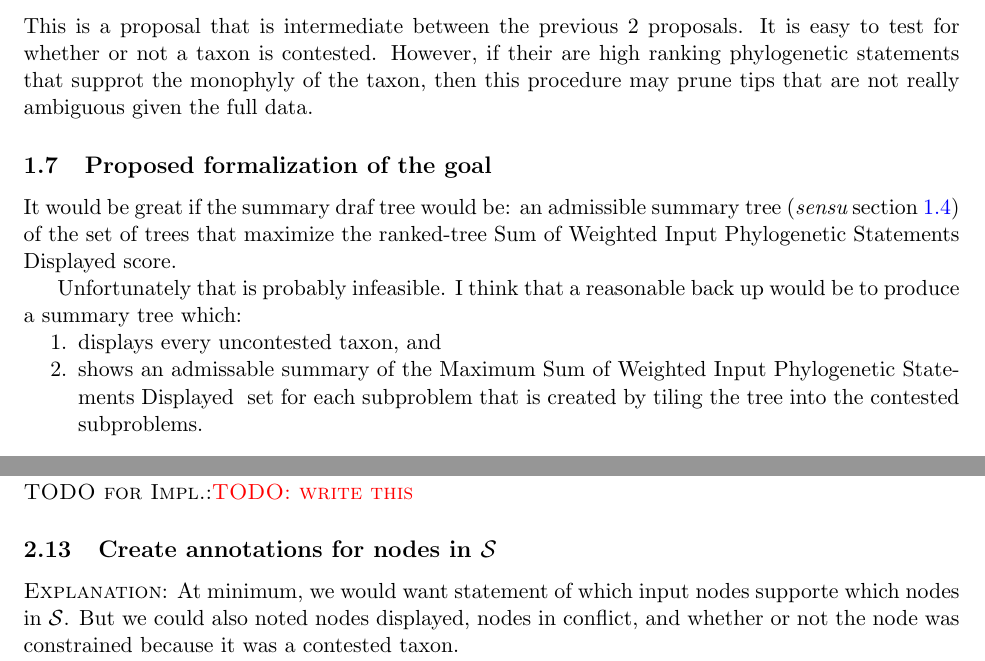
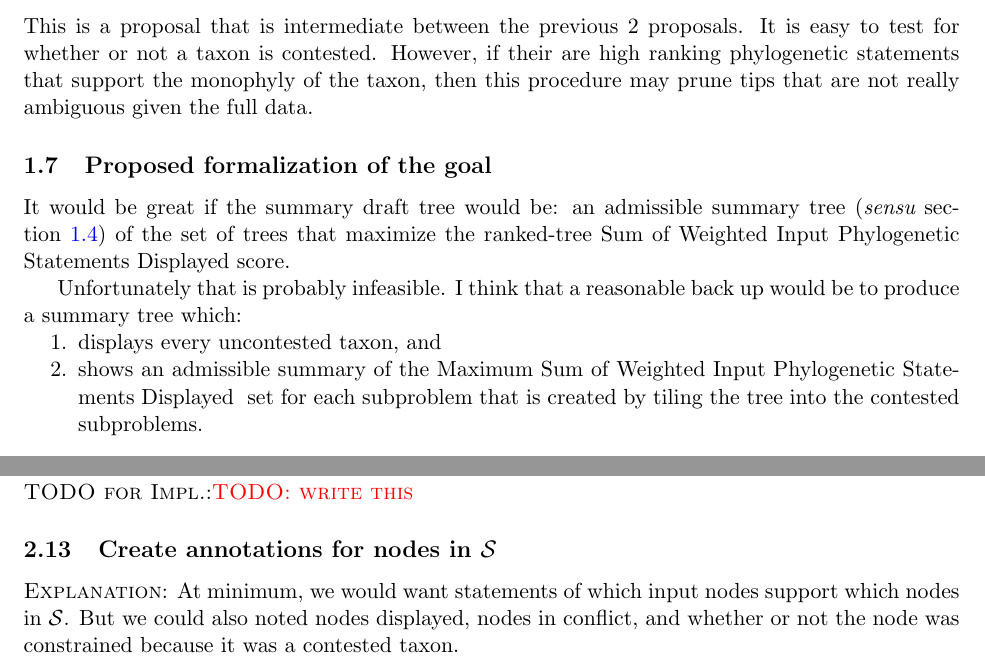
Before and after one commit to OpenTreeOfLife/otcetera, a LaTeX document (doc/summarizing-taxonomy-plus-trees.tex): two parts of pages 6 and 12 of 16, joined at a grey line, cut so that both start at the same text. Compiled offline with pdfLaTeX.

Commit message:
minor doc editing

```diff
--- a/doc/summarizing-taxonomy-plus-trees.tex
+++ b/doc/summarizing-taxonomy-plus-trees.tex
@@ -337,12 +337,12 @@ There may be some clever trick for determining whether a taxon will be monophyle
 \subsubsection{pruning non-terminal taxon tips if the terminal taxon is contested}
 This is a proposal that is intermediate between the previous 2 proposals.
 It is easy to test for whether or not a taxon is contested.
-However, if their are high ranking \pss that supprot the monophyly of the taxon,
+However, if their are high ranking \pss that support the monophyly of the taxon,
     then this procedure may prune tips that are not really ambiguous given
     the full data.
 
 \subsection{Proposed formalization of the goal}
-It would be great if the summary draf tree would be:
+It would be great if the summary draft tree would be:
     an admissible summary tree ({\em sensu} section \ref{treeAdmissibility}) of the set of trees
     that maximize the ranked-tree \SWIPSD score.
 
@@ -350,7 +350,7 @@ Unfortunately that is probably infeasible.  I think that a reasonable back up wo
     produce a summary tree which:
 \begin{compactenum}
     \item displays every uncontested taxon, and
-    \item shows an admissable summary of the \MSWIPSD set for each subproblem that is
+    \item shows an admissible summary of the \MSWIPSD set for each subproblem that is
        created by tiling the tree into the contested subproblems.
 \end{compactenum}
 \subsection{Decomposition into uncontested taxon subproblems}
@@ -724,8 +724,8 @@ to be rerun after step \ref{expandedPhyloStep} is completed.
 \implTODO \TODO{write this}
 
 \subsection{Create annotations for nodes in $\summaryTree$}\label{annotationsStep}
-\stepExplanation At minimum, we would want statement of which
-    input nodes supporte which nodes in $\summaryTree$.
+\stepExplanation At minimum, we would want statements of which
+    input nodes support which nodes in $\summaryTree$.
     But we could also noted nodes displayed, nodes in conflict,
     and whether or not the node was constrained because it was a contested taxon.
 \stepInput \summaryTree and \expandedPhylo
```
Also changed, not shown: doc/summarizing-taxonomy-plus-trees.tex (12 more changed lines).
